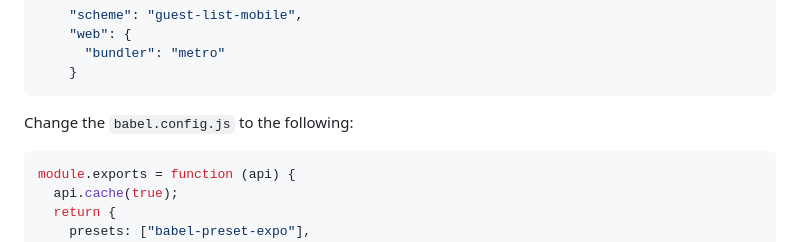
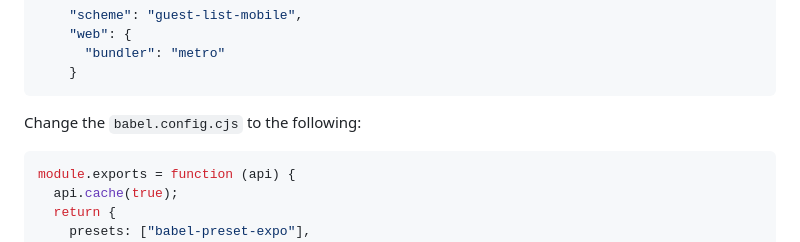
Before and after one commit to hola-soy-milk/upleveled-react-native-expo, a Markdown page: README.md, the part around the change. Rendered like a GitHub page.

````diff
--- a/README.md
+++ b/README.md
@@ -401,7 +401,7 @@ In `app.json`, add the following to 'expo':
     }
 ```
 
-Change the `babel.config.js` to the following:
+Change the `babel.config.cjs` to the following:
 
 ```javascript
 module.exports = function (api) {
````
